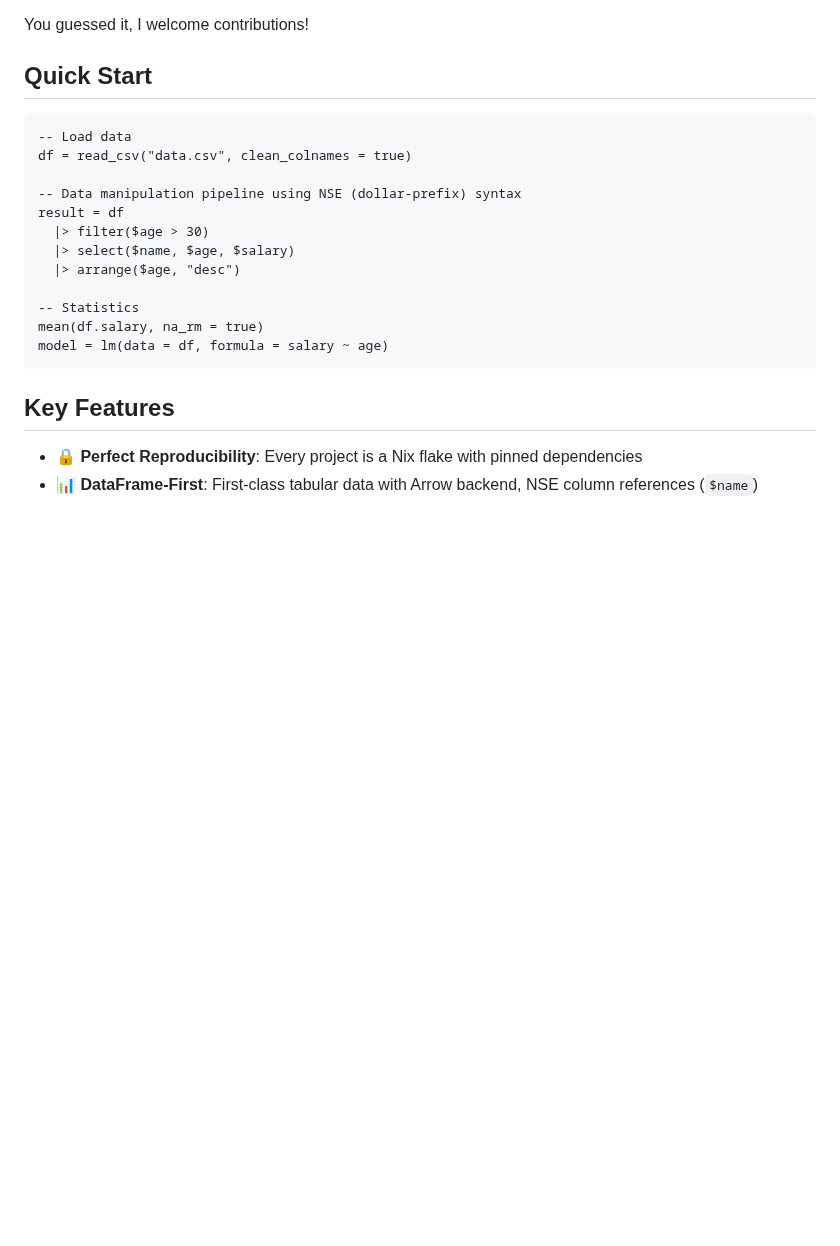
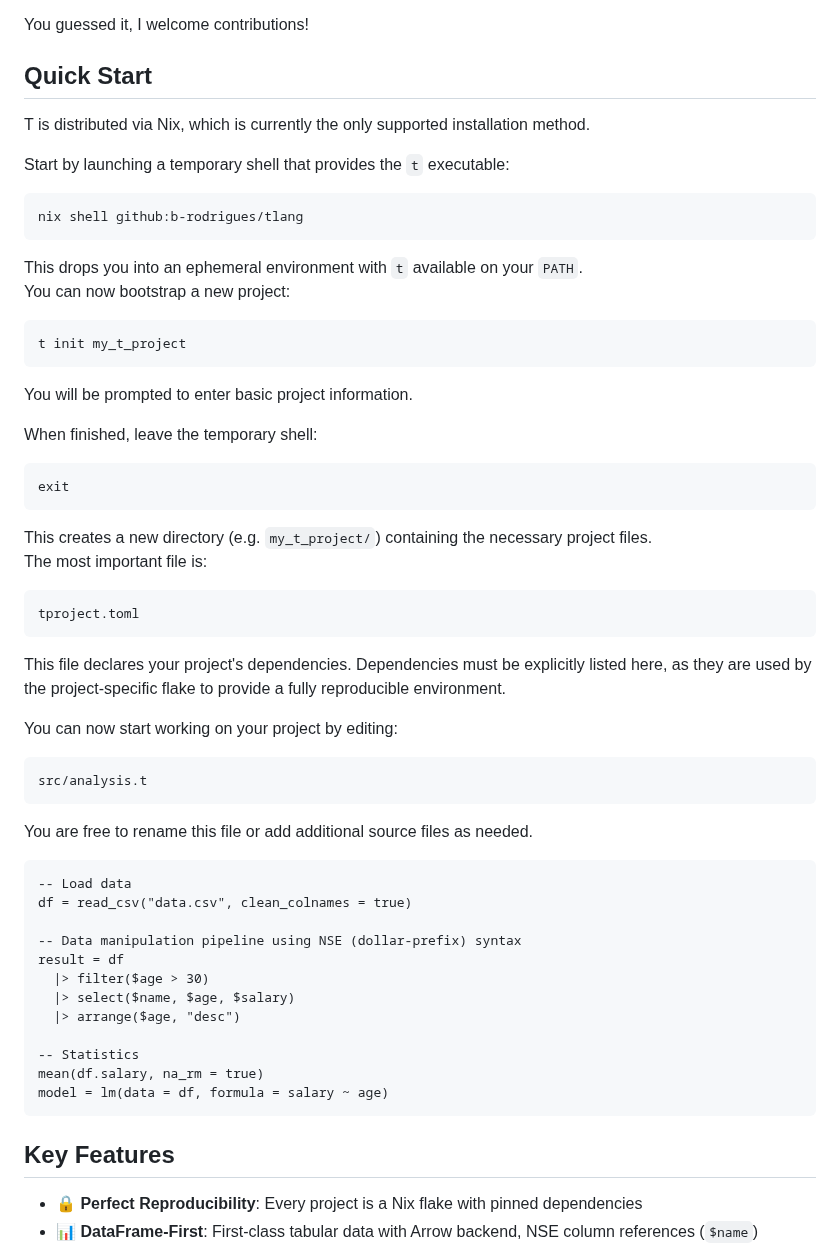
Before and after one commit to b-rodrigues/tlang, a Markdown page: README.md, the part around the change. Rendered like a GitHub page; blank space fills up the shorter version.

Commit message:
Add quick start guide for Nix installation
Added quick start instructions for using Nix to set up the project.

````diff
--- a/README.md
+++ b/README.md
@@ -61,6 +61,46 @@ What is currently missing:
 You guessed it, I welcome contributions!
 
 ## Quick Start
+
+T is distributed via Nix, which is currently the only supported installation method.
+
+Start by launching a temporary shell that provides the `t` executable:
+
+```bash
+nix shell github:b-rodrigues/tlang
+```
+
+This drops you into an ephemeral environment with `t` available on your `PATH`.
+You can now bootstrap a new project:
+
+```bash
+t init my_t_project
+```
+
+You will be prompted to enter basic project information.
+
+When finished, leave the temporary shell:
+
+```bash
+exit
+```
+
+This creates a new directory (e.g. `my_t_project/`) containing the necessary project files.
+The most important file is:
+
+```
+tproject.toml
+```
+
+This file declares your project's dependencies. Dependencies must be explicitly listed here, as they are used by the project-specific flake to provide a fully reproducible environment.
+
+You can now start working on your project by editing:
+
+```
+src/analysis.t
+```
+
+You are free to rename this file or add additional source files as needed.
 
 ```t
 -- Load data
````
